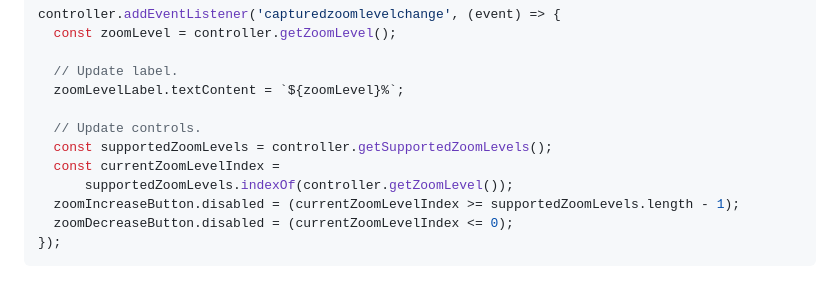
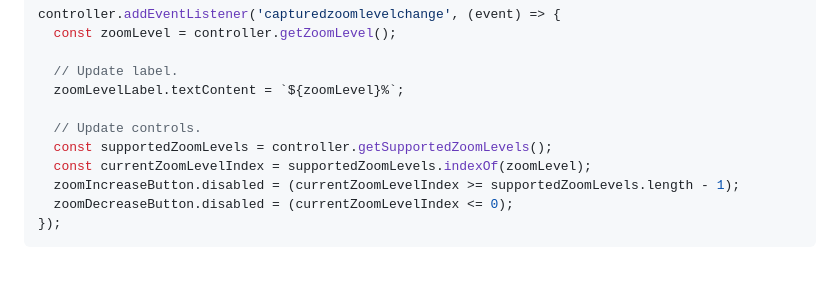
Before and after one commit to screen-share/captured-surface-control, a Markdown page: README.md, the part around the change. Drawn GitHub-style.

```diff
--- a/README.md
+++ b/README.md
@@ -175,8 +175,7 @@ controller.addEventListener('capturedzoomlevelchange', (event) => {
 
   // Update controls.
   const supportedZoomLevels = controller.getSupportedZoomLevels();
-  const currentZoomLevelIndex =
-      supportedZoomLevels.indexOf(controller.getZoomLevel());
+  const currentZoomLevelIndex = supportedZoomLevels.indexOf(zoomLevel);
   zoomIncreaseButton.disabled = (currentZoomLevelIndex >= supportedZoomLevels.length - 1);
   zoomDecreaseButton.disabled = (currentZoomLevelIndex <= 0);
 });
```
